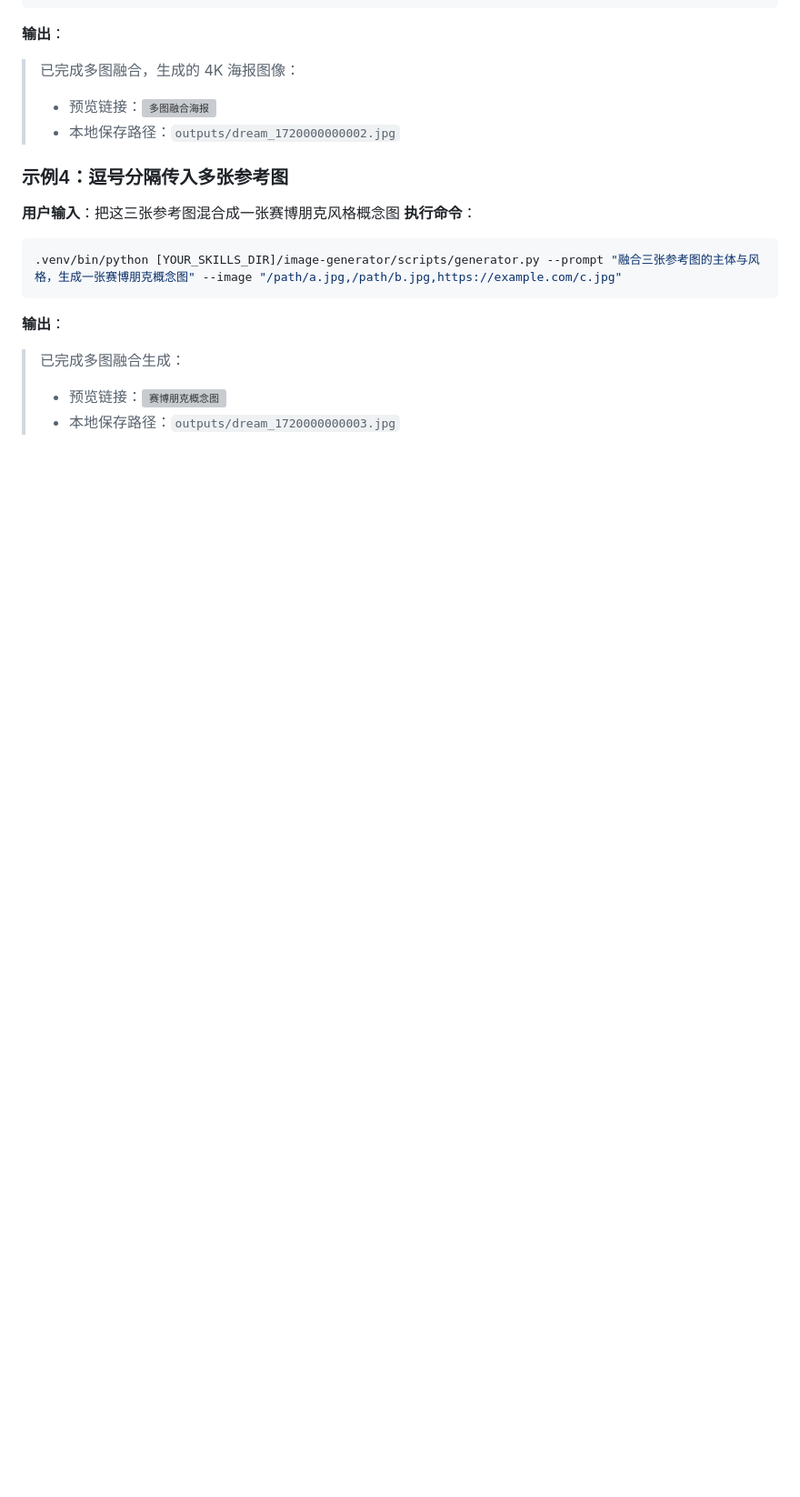
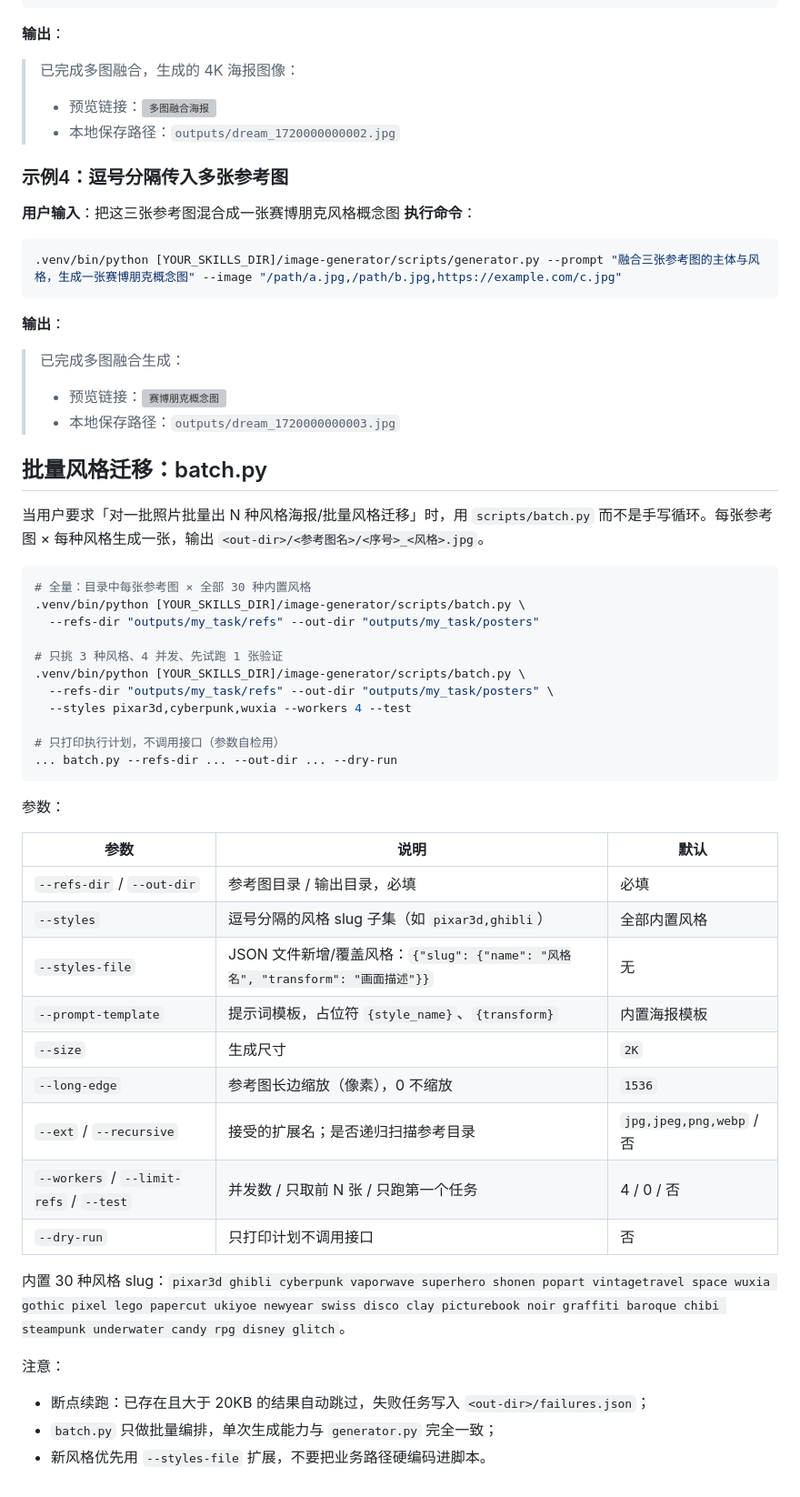
Before and after one commit to ckirchhoff2021/research-cli, a Markdown page: skills/image-generator/SKILL.md, the part around one of its changes. Shown at 91% size. Rendered like a GitHub page; blank space fills up the shorter version; grey boxes are pictures that could not be loaded.

Commit message:
update: image-generator/SKILL.md

````diff
--- a/skills/image-generator/SKILL.md
+++ b/skills/image-generator/SKILL.md
@@ -103,3 +104,45 @@ description: 生成图像、图像风格转换、多图融合的专业技能，
 > 已完成多图融合生成：
 > - 预览链接：![赛博朋克概念图](<预览链接>)
 > - 本地保存路径：`outputs/dream_1720000000003.jpg`
+
+## 批量风格迁移：batch.py
+
+当用户要求「对一批照片批量出 N 种风格海报/批量风格迁移」时，用 `scripts/batch.py`
+而不是手写循环。每张参考图 × 每种风格生成一张，输出 `<out-dir>/<参考图名>/<序号>_<风格>.jpg`。
+
+```bash
+# 全量：目录中每张参考图 × 全部 30 种内置风格
+.venv/bin/python [YOUR_SKILLS_DIR]/image-generator/scripts/batch.py \
+  --refs-dir "outputs/my_task/refs" --out-dir "outputs/my_task/posters"
+
+# 只挑 3 种风格、4 并发、先试跑 1 张验证
+.venv/bin/python [YOUR_SKILLS_DIR]/image-generator/scripts/batch.py \
+  --refs-dir "outputs/my_task/refs" --out-dir "outputs/my_task/posters" \
+  --styles pixar3d,cyberpunk,wuxia --workers 4 --test
+
+# 只打印执行计划，不调用接口（参数自检用）
+... batch.py --refs-dir ... --out-dir ... --dry-run
+```
+
+参数：
+
+| 参数 | 说明 | 默认 |
+|---|---|---|
+| `--refs-dir` / `--out-dir` | 参考图目录 / 输出目录，必填 | 必填 |
+| `--styles` | 逗号分隔的风格 slug 子集（如 `pixar3d,ghibli`） | 全部内置风格 |
+| `--styles-file` | JSON 文件新增/覆盖风格：`{"slug": {"name": "风格名", "transform": "画面描述"}}` | 无 |
+| `--prompt-template` | 提示词模板，占位符 `{style_name}`、`{transform}` | 内置海报模板 |
+| `--size` | 生成尺寸 | `2K` |
+| `--long-edge` | 参考图长边缩放（像素），0 不缩放 | `1536` |
+| `--ext` / `--recursive` | 接受的扩展名；是否递归扫描参考目录 | `jpg,jpeg,png,webp` / 否 |
+| `--workers` / `--limit-refs` / `--test` | 并发数 / 只取前 N 张 / 只跑第一个任务 | 4 / 0 / 否 |
+| `--dry-run` | 只打印计划不调用接口 | 否 |
+
+内置 30 种风格 slug：`pixar3d ghibli cyberpunk vaporwave superhero shonen popart
+vintagetravel space wuxia gothic pixel lego papercut ukiyoe newyear swiss disco clay
+picturebook noir graffiti baroque chibi steampunk underwater candy rpg disney glitch`。
+
+注意：
+- 断点续跑：已存在且大于 20KB 的结果自动跳过，失败任务写入 `<out-dir>/failures.json`；
+- `batch.py` 只做批量编排，单次生成能力与 `generator.py` 完全一致；
+- 新风格优先用 `--styles-file` 扩展，不要把业务路径硬编码进脚本。
````
Also changed, not shown: other parts of skills/image-generator/SKILL.md (+2 -1 lines).
